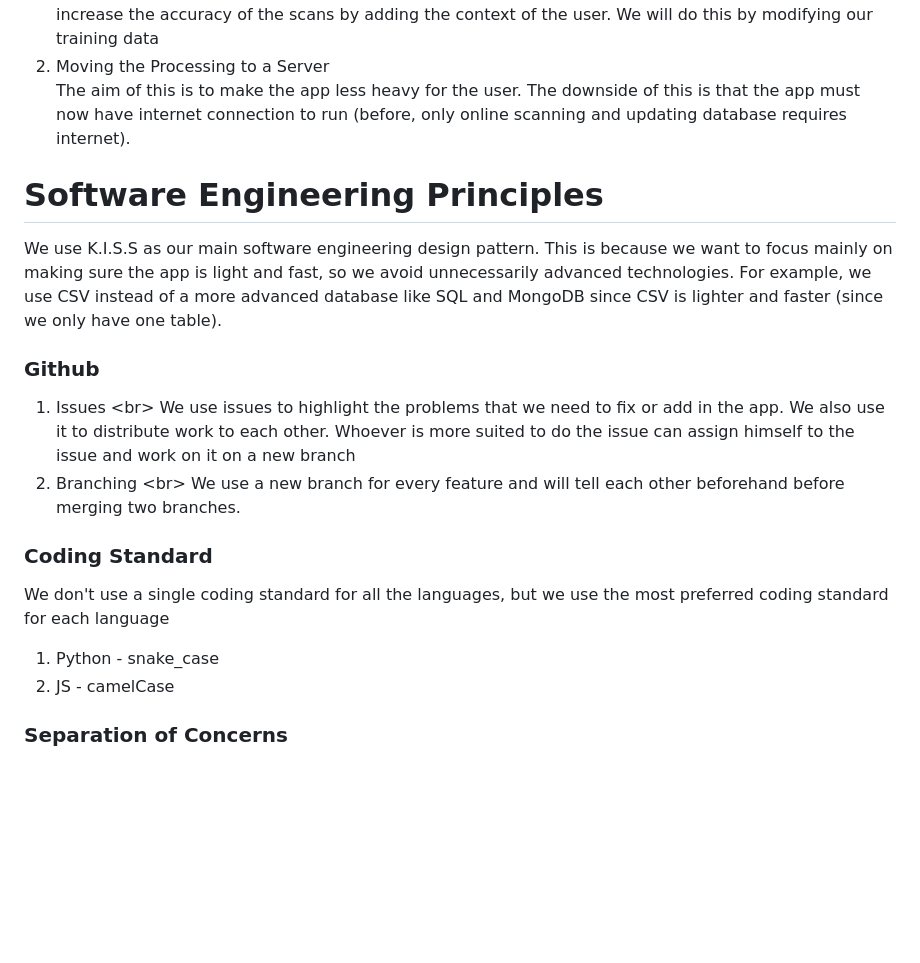
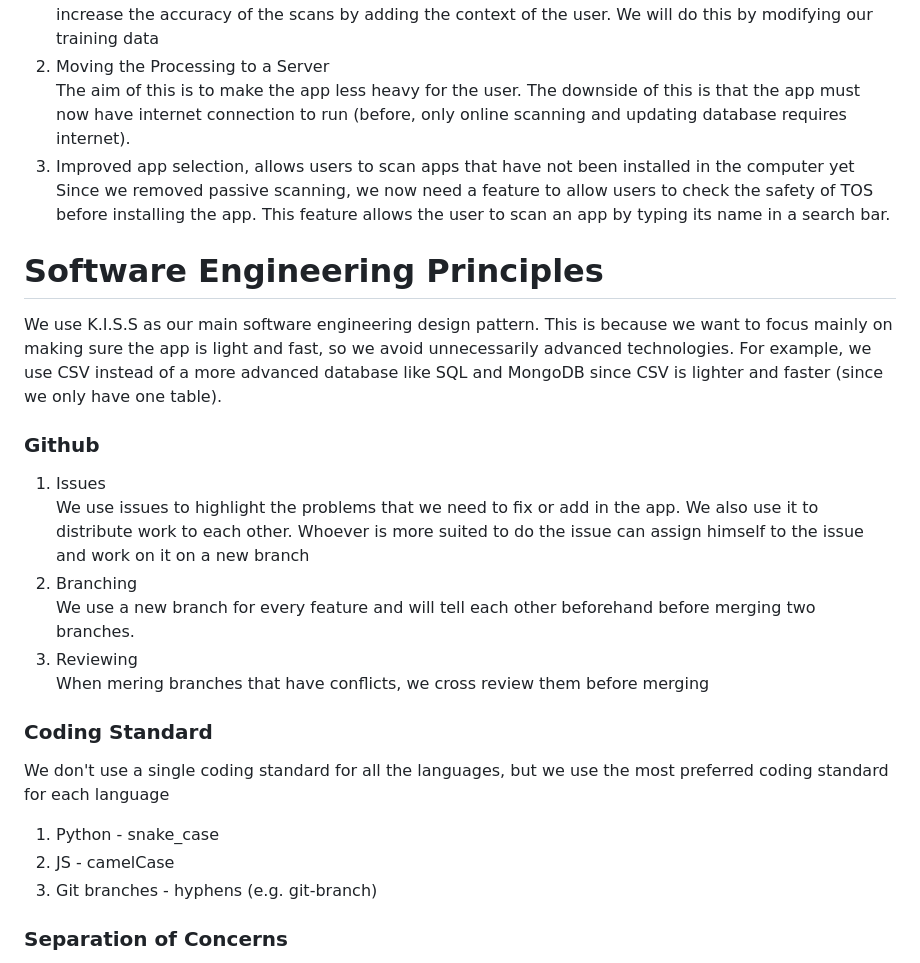
Before and after one commit to thegrimbee/horus, a Markdown page: README.md, the part around the change. Rendered like a GitHub page; blank space fills up the shorter version.

```diff
--- a/README.md
+++ b/README.md
@@ -50,20 +50,25 @@ We removed passive scanning from our features as we realise that not only is it
 Terms of services apply differently depending on the user's context, so contextualised scanning aims to increase the accuracy of the scans by adding the context of the user. We will do this by modifying our training data
 2. Moving the Processing to a Server <br/>
 The aim of this is to make the app less heavy for the user. The downside of this is that the app must now have internet connection to run (before, only online scanning and updating database requires internet).
+3. Improved app selection, allows users to scan apps that have not been installed in the computer yet <br/>
+Since we removed passive scanning, we now need a feature to allow users to check the safety of TOS before installing the app. This feature allows the user to scan an app by typing its name in a search bar.
 
 # Software Engineering Principles
 We use K.I.S.S as our main software engineering design pattern. This is because we want to focus mainly on making sure the app is light and fast, so we avoid unnecessarily advanced technologies. For example, we use CSV instead of a more advanced database like SQL and MongoDB since CSV is lighter and faster (since we only have one table).
 
 ### Github
-1. Issues <br\>
+1. Issues <br/>
 We use issues to highlight the problems that we need to fix or add in the app. We also use it to distribute work to each other. Whoever is more suited to do the issue can assign himself to the issue and work on it on a new branch
-2. Branching <br\>
+2. Branching <br/>
 We use a new branch for every feature and will tell each other beforehand before merging two branches.
+3. Reviewing <br/>
+When mering branches that have conflicts, we cross review them before merging
 
 ### Coding Standard
 We don't use a single coding standard for all the languages, but we use the most preferred coding standard for each language
 1. Python - snake_case
 2. JS - camelCase
+3. Git branches - hyphens (e.g. git-branch)
 
 ### Separation of Concerns
 We try to maximise separating our program into their respective functionality. For example, the JS backend is split into many JS files named based on their respective functionality e.g. appSelection.js is in charge of handling the app selection.
```
